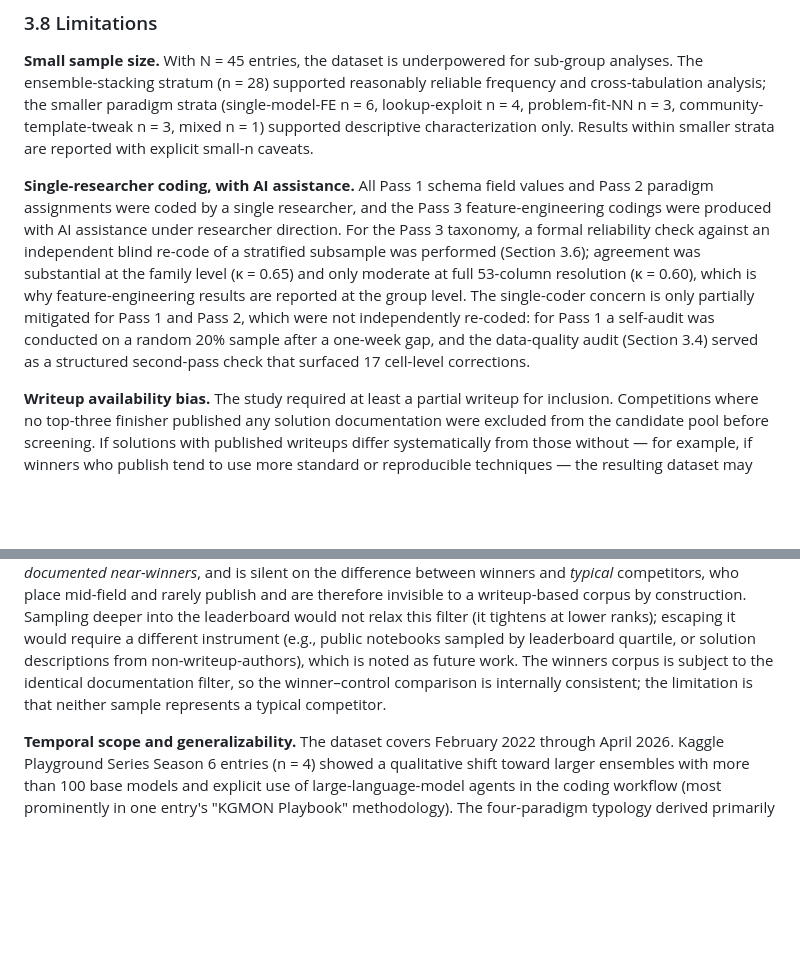
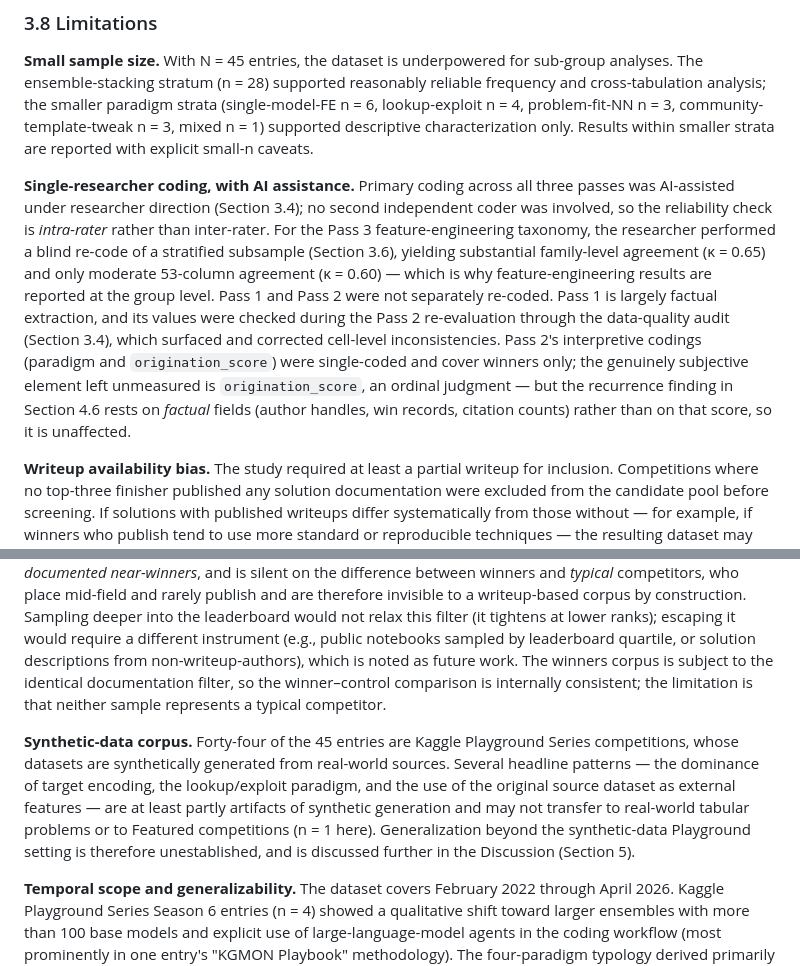
Before and after one commit to kennethyyoung/CS495-Mapping-Best-Empirical-Models, a Markdown page: outputs/report/research_report_v2.md, 2 parts joined by grey strips. Drawn GitHub-style; blank space fills up the shorter version.

Commit message:
3.8: align coding limitation with 3.4/3.6; drop aspirational self-audit; add synthetic-data limitation
- Rewrite the 'Single-researcher coding' paragraph: all three passes were
  AI-assisted (was: Pass1/2 'single researcher', Pass3 AI); reliability is
  intra-rater (was: 'independent'); remove the PLAN.md-only '20% sample /
  one-week self-audit' (never executed -- Pass 1 was checked DURING Pass 2
  via the data-quality audit) and the stale '17 cell-level' figure.
- Sharpen the Pass-2 exposure: only origination_score is genuinely
  subjective single-coding; 4.6's recurrence finding rests on factual
  fields, so it is unaffected.
- Add a 'Synthetic-data corpus' limitation (44/45 Playground Series): TE
  dominance, lookup-exploit, external-original use are partly synthetic
  artifacts; generalization beyond the synthetic setting is unestablished.

Co-Authored-By: Claude Opus 4.8 <noreply@anthropic.com>

```diff
--- a/outputs/report/research_report_v2.md
+++ b/outputs/report/research_report_v2.md
@@ -192,7 +192,7 @@ Reliability statistics (Cohen's κ, Gwet's AC1, positive agreement) and the pair
 
 **Small sample size.** With N = 45 entries, the dataset is underpowered for sub-group analyses. The ensemble-stacking stratum (n = 28) supported reasonably reliable frequency and cross-tabulation analysis; the smaller paradigm strata (single-model-FE n = 6, lookup-exploit n = 4, problem-fit-NN n = 3, community-template-tweak n = 3, mixed n = 1) supported descriptive characterization only. Results within smaller strata are reported with explicit small-n caveats.
 
-**Single-researcher coding, with AI assistance.** All Pass 1 schema field values and Pass 2 paradigm assignments were coded by a single researcher, and the Pass 3 feature-engineering codings were produced with AI assistance under researcher direction. For the Pass 3 taxonomy, a formal reliability check against an independent blind re-code of a stratified subsample was performed (Section 3.6); agreement was substantial at the family level (κ = 0.65) and only moderate at full 53-column resolution (κ = 0.60), which is why feature-engineering results are reported at the group level. The single-coder concern is only partially mitigated for Pass 1 and Pass 2, which were not independently re-coded: for Pass 1 a self-audit was conducted on a random 20% sample after a one-week gap, and the data-quality audit (Section 3.4) served as a structured second-pass check that surfaced 17 cell-level corrections.
+**Single-researcher coding, with AI assistance.** Primary coding across all three passes was AI-assisted under researcher direction (Section 3.4); no second independent coder was involved, so the reliability check is *intra-rater* rather than inter-rater. For the Pass 3 feature-engineering taxonomy, the researcher performed a blind re-code of a stratified subsample (Section 3.6), yielding substantial family-level agreement (κ = 0.65) and only moderate 53-column agreement (κ = 0.60) — which is why feature-engineering results are reported at the group level. Pass 1 and Pass 2 were not separately re-coded. Pass 1 is largely factual extraction, and its values were checked during the Pass 2 re-evaluation through the data-quality audit (Section 3.4), which surfaced and corrected cell-level inconsistencies. Pass 2's interpretive codings (paradigm and `origination_score`) were single-coded and cover winners only; the genuinely subjective element left unmeasured is `origination_score`, an ordinal judgment — but the recurrence finding in Section 4.6 rests on *factual* fields (author handles, win records, citation counts) rather than on that score, so it is unaffected.
 
 **Writeup availability bias.** The study required at least a partial writeup for inclusion. Competitions where no top-three finisher published any solution documentation were excluded from the candidate pool before screening. If solutions with published writeups differ systematically from those without — for example, if winners who publish tend to use more standard or reproducible techniques — the resulting dataset may not be fully representative of all winning approaches on the platform.
 
@@ -201,6 +201,8 @@ Reliability statistics (Cohen's κ, Gwet's AC1, positive agreement) and the pair
 **Detection-limited couplings.** The strategy filters used in the coupling-evidence framework (Section 3.4) operate on the 200-character `winner_unique_edge` field of the Pass 2 sheet, which captures the single most distinguishing element of each solution. For couplings whose strategy signal is subtle (for example, "validation discipline" or "deliberate no-FE decision"), the strategy may be present in the underlying writeup but absent from the 200-character summary, producing a *contradicted* verdict that is actually a *detection-limited* one. This limitation is noted explicitly when interpreting contradicted couplings in Section 4.
 
 **Documentation self-selection in the control sample.** The winner–control comparison (Section 4.5) addresses, but does not fully close, the absence of a non-winner baseline. The 11 controls are filtered twice: by outcome (a rank 4–25 finish, the top ~1% of a competition) and by documentation (a published writeup). The second filter is not independent of competitor identity — among lower-ranked entries, writeups are produced almost exclusively by habitual, brand-conscious competitors — so the control pool over-samples a small recurring elite and in fact shares an author with the winners corpus in 5 of 11 cases (Section 4.6). Consequently, the comparison characterizes feature-engineering differences between winners and *documented near-winners*, and is silent on the difference between winners and *typical* competitors, who place mid-field and rarely publish and are therefore invisible to a writeup-based corpus by construction. Sampling deeper into the leaderboard would not relax this filter (it tightens at lower ranks); escaping it would require a different instrument (e.g., public notebooks sampled by leaderboard quartile, or solution descriptions from non-writeup-authors), which is noted as future work. The winners corpus is subject to the identical documentation filter, so the winner–control comparison is internally consistent; the limitation is that neither sample represents a typical competitor.
+
+**Synthetic-data corpus.** Forty-four of the 45 entries are Kaggle Playground Series competitions, whose datasets are synthetically generated from real-world sources. Several headline patterns — the dominance of target encoding, the lookup/exploit paradigm, and the use of the original source dataset as external features — are at least partly artifacts of synthetic generation and may not transfer to real-world tabular problems or to Featured competitions (n = 1 here). Generalization beyond the synthetic-data Playground setting is therefore unestablished, and is discussed further in the Discussion (Section 5).
 
 **Temporal scope and generalizability.** The dataset covers February 2022 through April 2026. Kaggle Playground Series Season 6 entries (n = 4) showed a qualitative shift toward larger ensembles with more than 100 base models and explicit use of large-language-model agents in the coding workflow (most prominently in one entry's "KGMON Playbook" methodology). The four-paradigm typology derived primarily from earlier-season entries may require extension or modification to accommodate continued evolution of this emerging competitive paradigm.
 
```
